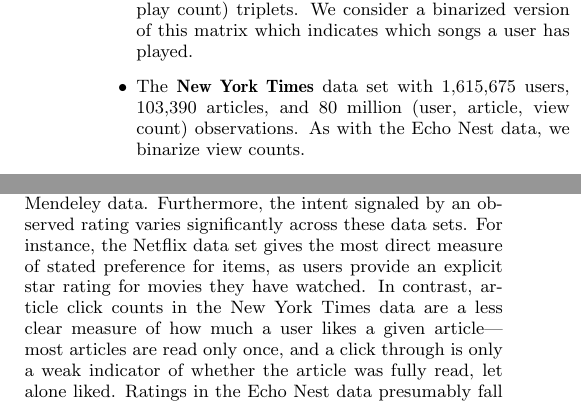
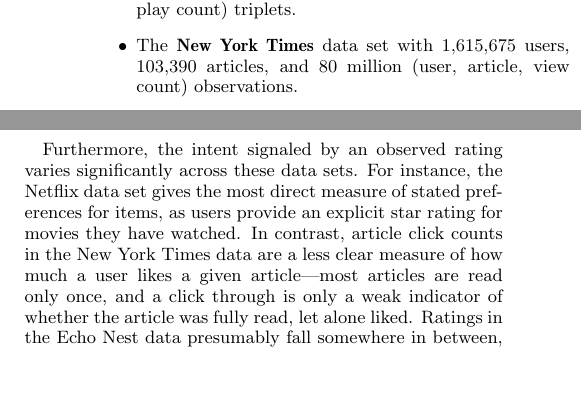
Before and after one commit to premgopalan/hgaprec, a LaTeX paper (KDD-paper/bpf-kdd.tex, which reads KDD-paper/eval.tex): two parts of the columns of page 7 of 11, joined at a grey line, cut at the place of the change, the shorter picture padded with empty space. Compiled offline with pdfLaTeX.

Commit message:
datasets in empirical

```diff
--- a/KDD-paper/eval.tex
+++ b/KDD-paper/eval.tex
@@ -53,11 +53,10 @@ and explicit feedback:
   article in a particular user's online library.
 \item The {\bf Echo Nest} music data set~\cite{Bertin-Mahieux:2011}
   consists of 1 million users, 385,000 distinct songs and 48 million
-  (user, song, play count) triplets. We consider a binarized version
-  of this matrix which indicates which songs a user has played.
+  (user, song, play count) triplets.
 \item The {\bf New York Times} data set with 1,615,675 users, 103,390
   articles, and 80 million (user, article, view count)
-  observations. As with the Echo Nest data, we binarize view counts.
+  observations.
 \item The {\bf Netflix} data set~\cite{Koren:2009} consists of 480,000
   users, 17,770 movies and 100 million ratings, where each observation
   is an explicit rating (from 1 to 5 stars) that a user provided for
@@ -73,12 +70,3 @@ sets are sparse in comparison to the movie data. For example, we
 observe only 0.001\% of all possible user-item ratings in Mendeley,
 while 1\% of the ratings are non-zero in the Netflix data. This is
 partially a reflection of large number of articles relative to number
-users in the Mendeley data. Furthermore, the intent signaled by an
-observed rating varies significantly across these data sets. For
-instance, the Netflix data set gives the most direct measure of stated
-preference for items, as users provide an explicit star rating for
-movies they have watched. In contrast, article click counts in the New
-York Times data are a less clear measure of how much a user likes a
-given article---most articles are read only once, and a click through
-is only a weak indicator of whether the article was fully read, let
-alone liked. Ratings in the Echo Nest data presumably fall somewhere
@@ -87 +74,11 @@ reveals some indirect information about their preferences.
 
+Furthermore, the intent signaled by an observed rating varies
+significantly across these data sets. For instance, the Netflix data
+set gives the most direct measure of stated preferences for items, as
+users provide an explicit star rating for movies they have watched. In
+contrast, article click counts in the New York Times data are a less
+clear measure of how much a user likes a given article---most articles
+are read only once, and a click through is only a weak indicator of
+whether the article was fully read, let alone liked. Ratings in the
+Echo Nest data presumably fall somewhere in between, as the number of
+times a user listens to a song likely reveals some indirect
```
Also changed, not shown: KDD-paper/eval.tex (18 more changed lines).
